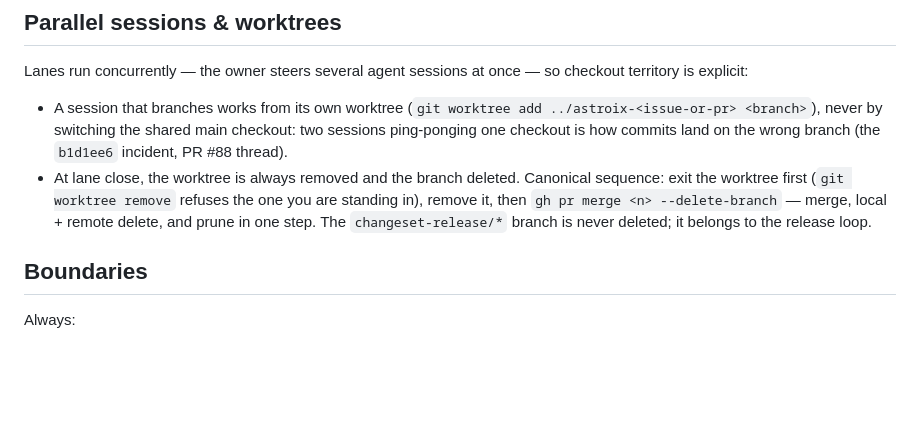
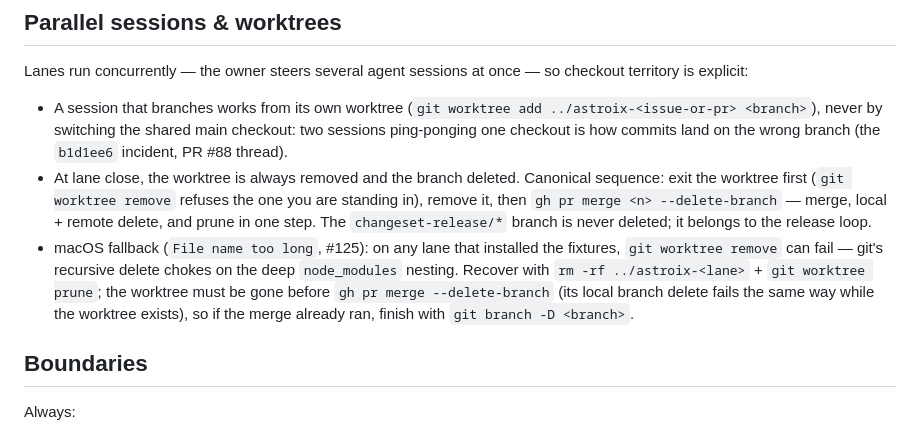
Before and after one commit to wojtekpiskorz/astroix, a Markdown page: AGENTS.md, the part around the change. Drawn GitHub-style; blank space fills up the shorter version.

Commit message:
docs: worktree close-out rm -rf fallback for macOS long-path failure (#125)

```diff
--- a/AGENTS.md
+++ b/AGENTS.md
@@ -85,6 +85,7 @@ Lanes run concurrently — the owner steers several agent sessions at once — s
 
 - A session that branches works from its own worktree (`git worktree add ../astroix-<issue-or-pr> <branch>`), never by switching the shared main checkout: two sessions ping-ponging one checkout is how commits land on the wrong branch (the `b1d1ee6` incident, PR #88 thread).
 - At lane close, the worktree is always removed and the branch deleted. Canonical sequence: exit the worktree first (`git worktree remove` refuses the one you are standing in), remove it, then `gh pr merge <n> --delete-branch` — merge, local + remote delete, and prune in one step. The `changeset-release/*` branch is never deleted; it belongs to the release loop.
+- macOS fallback (`File name too long`, #125): on any lane that installed the fixtures, `git worktree remove` can fail — git's recursive delete chokes on the deep `node_modules` nesting. Recover with `rm -rf ../astroix-<lane>` + `git worktree prune`; the worktree must be gone before `gh pr merge --delete-branch` (its local branch delete fails the same way while the worktree exists), so if the merge already ran, finish with `git branch -D <branch>`.
 
 ## Boundaries
 
```
